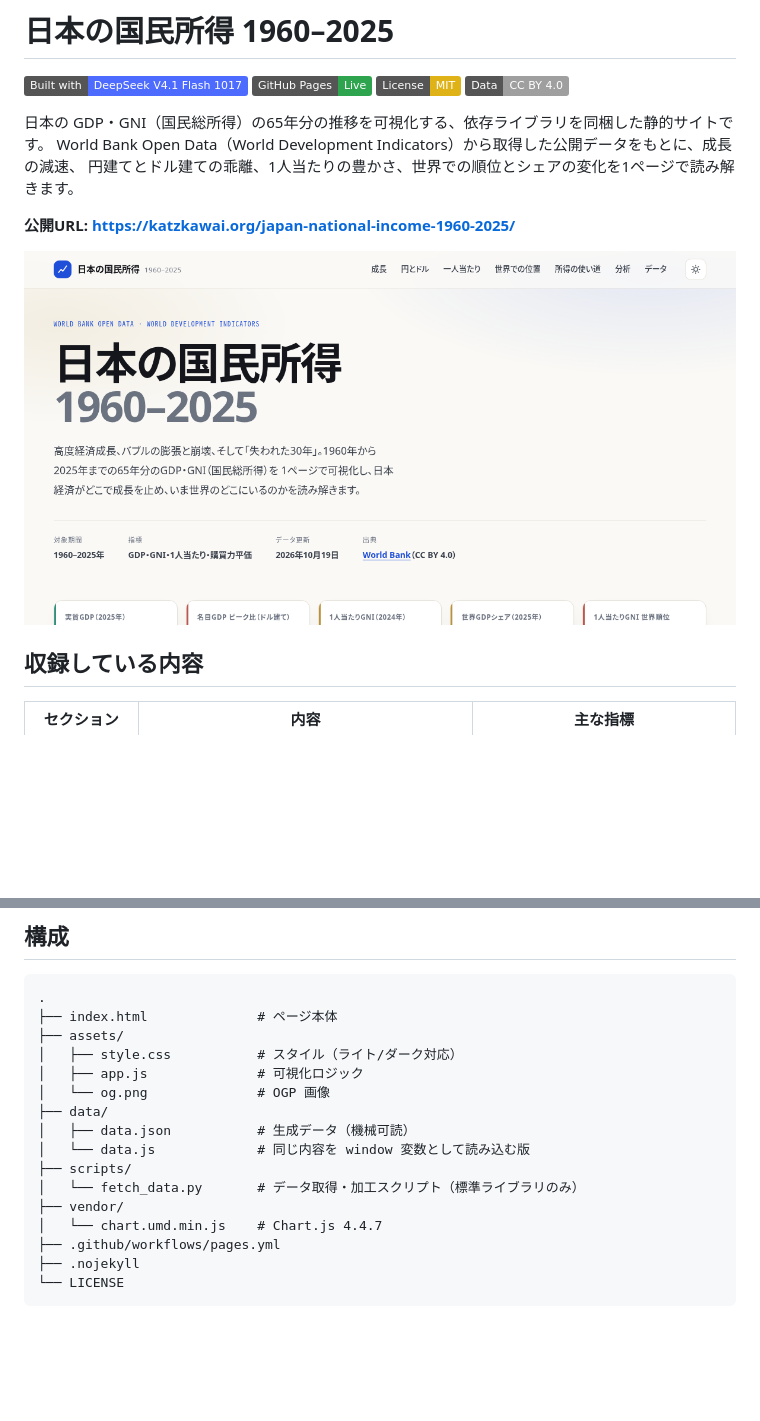
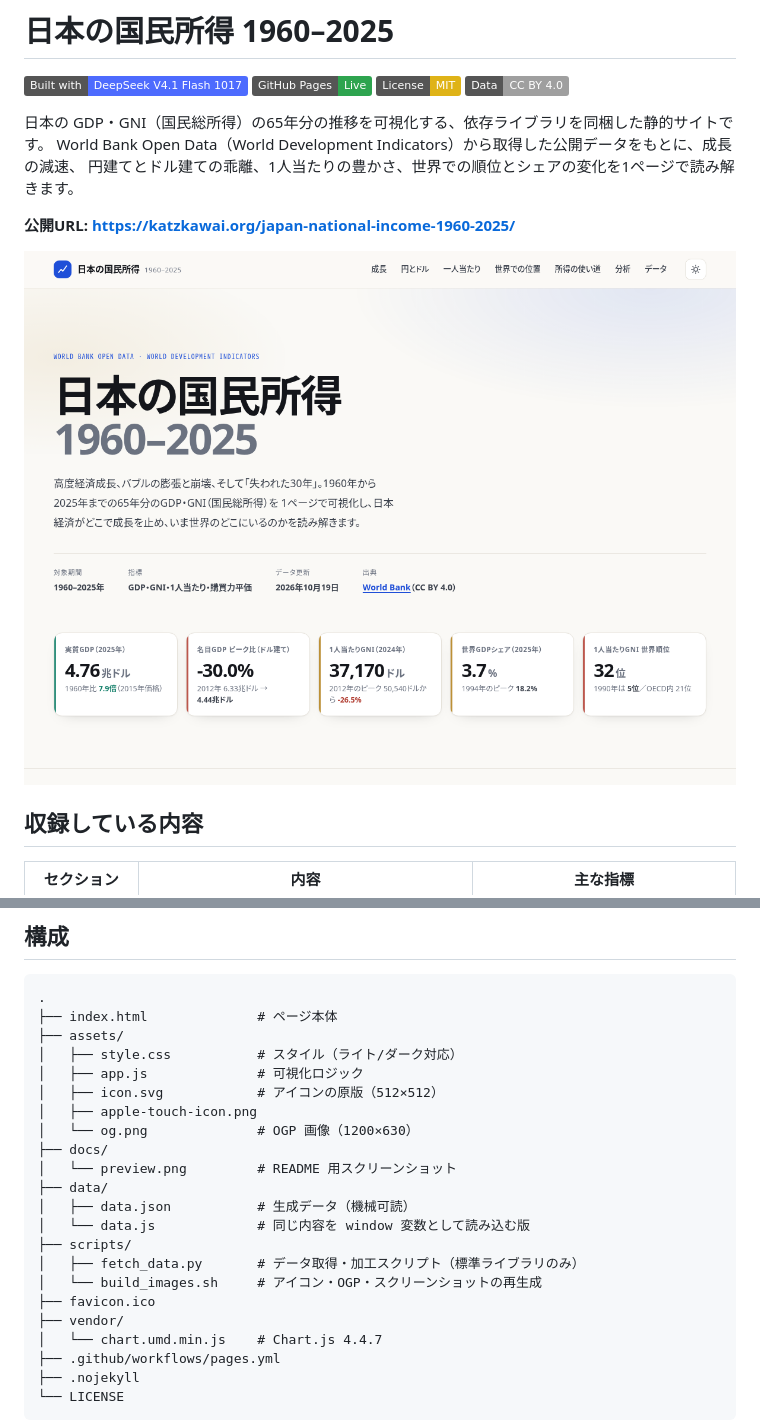
Before and after one commit to katzkawai/japan-national-income-1960-2025, a Markdown page: README.md, 2 parts joined by grey strips. GitHub-like rendering; pictures changed too: assets/og.png, docs/preview.png (added); badges without logos; blank space fills up the shorter version.

```diff
--- a/README.md
+++ b/README.md
@@ -11,7 +11,7 @@ World Bank Open Data（World Development Indicators）から取得した公開
 
 **公開URL: <https://katzkawai.org/japan-national-income-1960-2025/>**
 
-![ヒーロー画像](assets/og.png)
+![サイトのスクリーンショット](docs/preview.png)
 
 ## 収録している内容
 
@@ -35,12 +35,18 @@ World Bank Open Data（World Development Indicators）から取得した公開
 ├── assets/
 │   ├── style.css           # スタイル（ライト/ダーク対応）
 │   ├── app.js              # 可視化ロジック
-│   └── og.png              # OGP 画像
+│   ├── icon.svg            # アイコンの原版（512×512）
+│   ├── apple-touch-icon.png
+│   └── og.png              # OGP 画像（1200×630）
+├── docs/
+│   └── preview.png         # README 用スクリーンショット
 ├── data/
 │   ├── data.json           # 生成データ（機械可読）
 │   └── data.js             # 同じ内容を window 変数として読み込む版
 ├── scripts/
-│   └── fetch_data.py       # データ取得・加工スクリプト（標準ライブラリのみ）
+│   ├── fetch_data.py       # データ取得・加工スクリプト（標準ライブラリのみ）
+│   └── build_images.sh     # アイコン・OGP・スクリーンショットの再生成
+├── favicon.ico
 ├── vendor/
 │   └── chart.umd.min.js    # Chart.js 4.4.7
 ├── .github/workflows/pages.yml
```
Also changed, not shown: other parts of README.md (+14 -0 lines), assets/apple-touch-icon.png (added), 6 other files.
